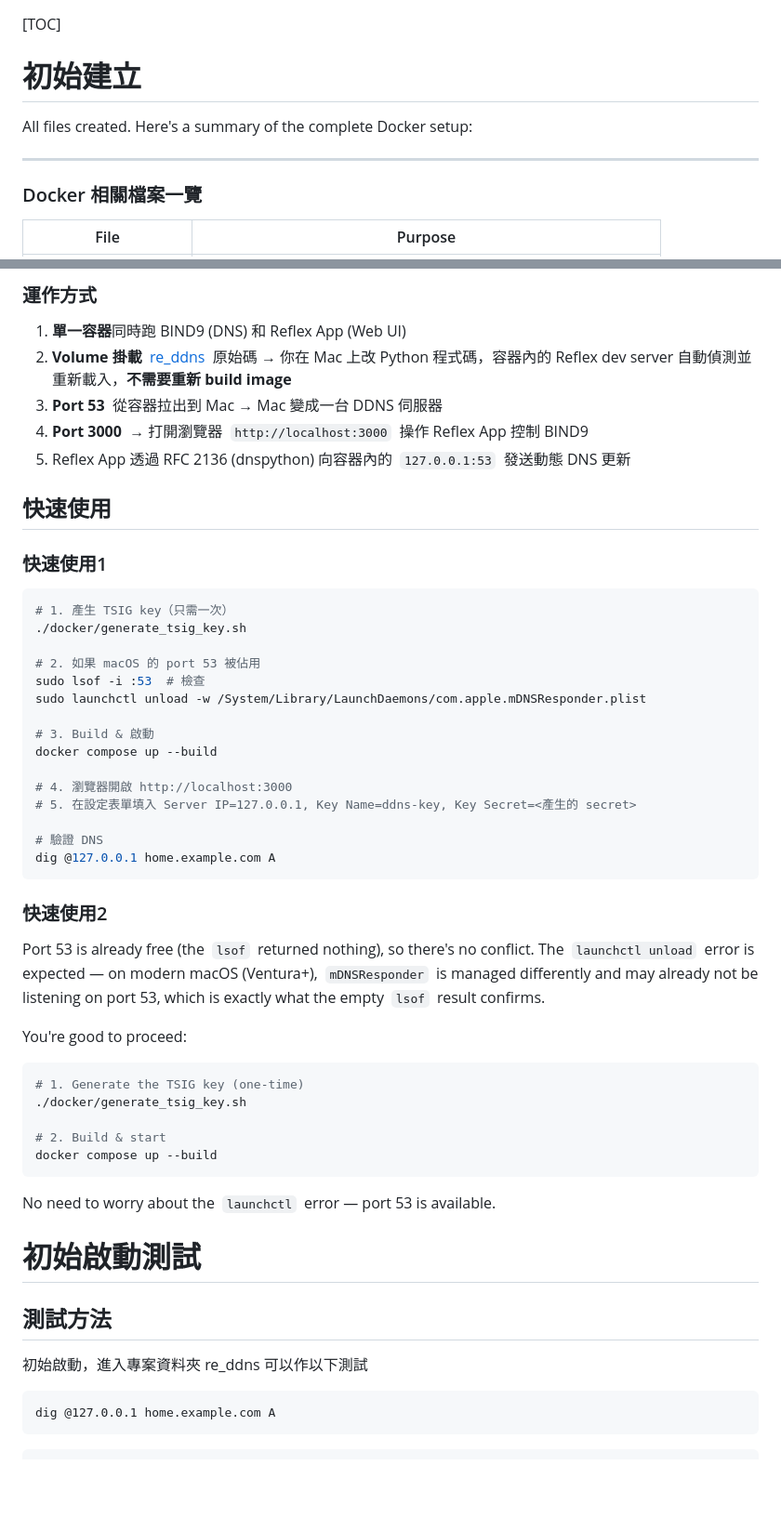
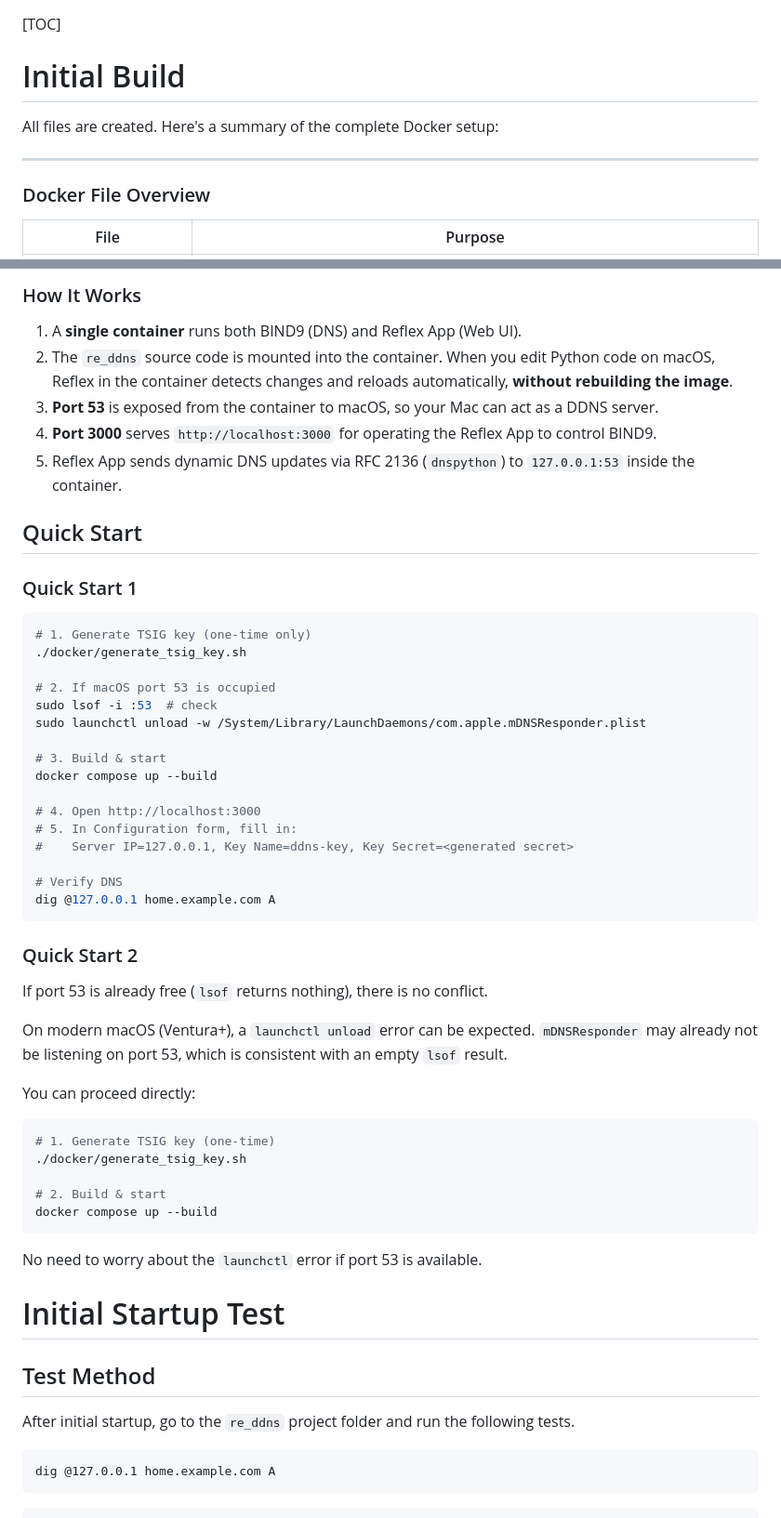
Before and after one commit to milochen0418/re_ddns, a Markdown page: START_BUILD_TEST_GUIDE.md, 2 parts joined by grey strips. Shown at 93% size. Drawn GitHub-style; blank space fills up the shorter version.

````diff
--- a/START_BUILD_TEST_GUIDE.md
+++ b/START_BUILD_TEST_GUIDE.md
@@ -1,11 +1,11 @@
 [TOC]
 
-# 初始建立
-All files created. Here's a summary of the complete Docker setup:
+# Initial Build
+All files are created. Here's a summary of the complete Docker setup:
 
 ---
 
-### Docker 相關檔案一覽
+### Docker File Overview
 
 | File | Purpose |
 | --- | --- |
@@ -21,53 +21,55 @@ All files created. Here's a summary of the complete Docker setup:
 
-### 運作方式
+### How It Works
 
-1.  **單一容器**同時跑 BIND9 (DNS) 和 Reflex App (Web UI)
-2.  **Volume 掛載**  [ re\_ddns](vscode-file://vscode-app/Applications/Visual%20Studio%20Code.app/Contents/Resources/app/out/vs/code/electron-browser/workbench/workbench.html)  原始碼 → 你在 Mac 上改 Python 程式碼，容器內的 Reflex dev server 自動偵測並重新載入，**不需要重新 build image**
-3.  **Port 53**  從容器拉出到 Mac → Mac 變成一台 DDNS 伺服器
-4.  **Port 3000**  → 打開瀏覽器  `http://localhost:3000`  操作 Reflex App 控制 BIND9
-5.  Reflex App 透過 RFC 2136 (dnspython) 向容器內的  `127.0.0.1:53`  發送動態 DNS 更新
+1. A **single container** runs both BIND9 (DNS) and Reflex App (Web UI).
+2. The `re_ddns` source code is mounted into the container. When you edit Python code on macOS, Reflex in the container detects changes and reloads automatically, **without rebuilding the image**.
+3. **Port 53** is exposed from the container to macOS, so your Mac can act as a DDNS server.
+4. **Port 3000** serves `http://localhost:3000` for operating the Reflex App to control BIND9.
+5. Reflex App sends dynamic DNS updates via RFC 2136 (`dnspython`) to `127.0.0.1:53` inside the container.
 
-## 快速使用
+## Quick Start
 
-### 快速使用1
+### Quick Start 1
 ```bash
-# 1. 產生 TSIG key（只需一次）
+# 1. Generate TSIG key (one-time only)
 ./docker/generate_tsig_key.sh
 
-# 2. 如果 macOS 的 port 53 被佔用
-sudo lsof -i :53  # 檢查
+# 2. If macOS port 53 is occupied
+sudo lsof -i :53  # check
 sudo launchctl unload -w /System/Library/LaunchDaemons/com.apple.mDNSResponder.plist
 
-# 3. Build & 啟動
+# 3. Build & start
 docker compose up --build
 
-# 4. 瀏覽器開啟 http://localhost:3000
-# 5. 在設定表單填入 Server IP=127.0.0.1, Key Name=ddns-key, Key Secret=<產生的 secret>
+# 4. Open http://localhost:3000
+# 5. In Configuration form, fill in:
+#    Server IP=127.0.0.1, Key Name=ddns-key, Key Secret=<generated secret>
 
-# 驗證 DNS
+# Verify DNS
 dig @127.0.0.1 home.example.com A
 ```
 
-### 快速使用2
-Port 53 is already free (the  `lsof`  returned nothing), so there's no conflict. The  `launchctl unload`  error is expected — on modern macOS (Ventura+),  `mDNSResponder`  is managed differently and may already not be listening on port 53, which is exactly what the empty  `lsof`  result confirms.
+### Quick Start 2
+If port 53 is already free (`lsof` returns nothing), there is no conflict.
 
-You're good to proceed:
+On modern macOS (Ventura+), a `launchctl unload` error can be expected. `mDNSResponder` may already not be listening on port 53, which is consistent with an empty `lsof` result.
+
+You can proceed directly:
 ```bash
-# 1. Generate the TSIG key (one-time)
+# 1. Generate TSIG key (one-time)
 ./docker/generate_tsig_key.sh
 
 # 2. Build & start
 docker compose up --build
 ```
 
-No need to worry about the  `launchctl`  error — port 53 is available.
+No need to worry about the `launchctl` error if port 53 is available.
 
 
+# Initial Startup Test
+## Test Method
 
-# 初始啟動測試
-## 測試方法
-
-初始啟動，進入專案資料夾 re_ddns 可以作以下測試
+After initial startup, go to the `re_ddns` project folder and run the following tests.
 
 
 ```bash=1
````
Also changed, not shown: other parts of START_BUILD_TEST_GUIDE.md (+54 -53 lines).
